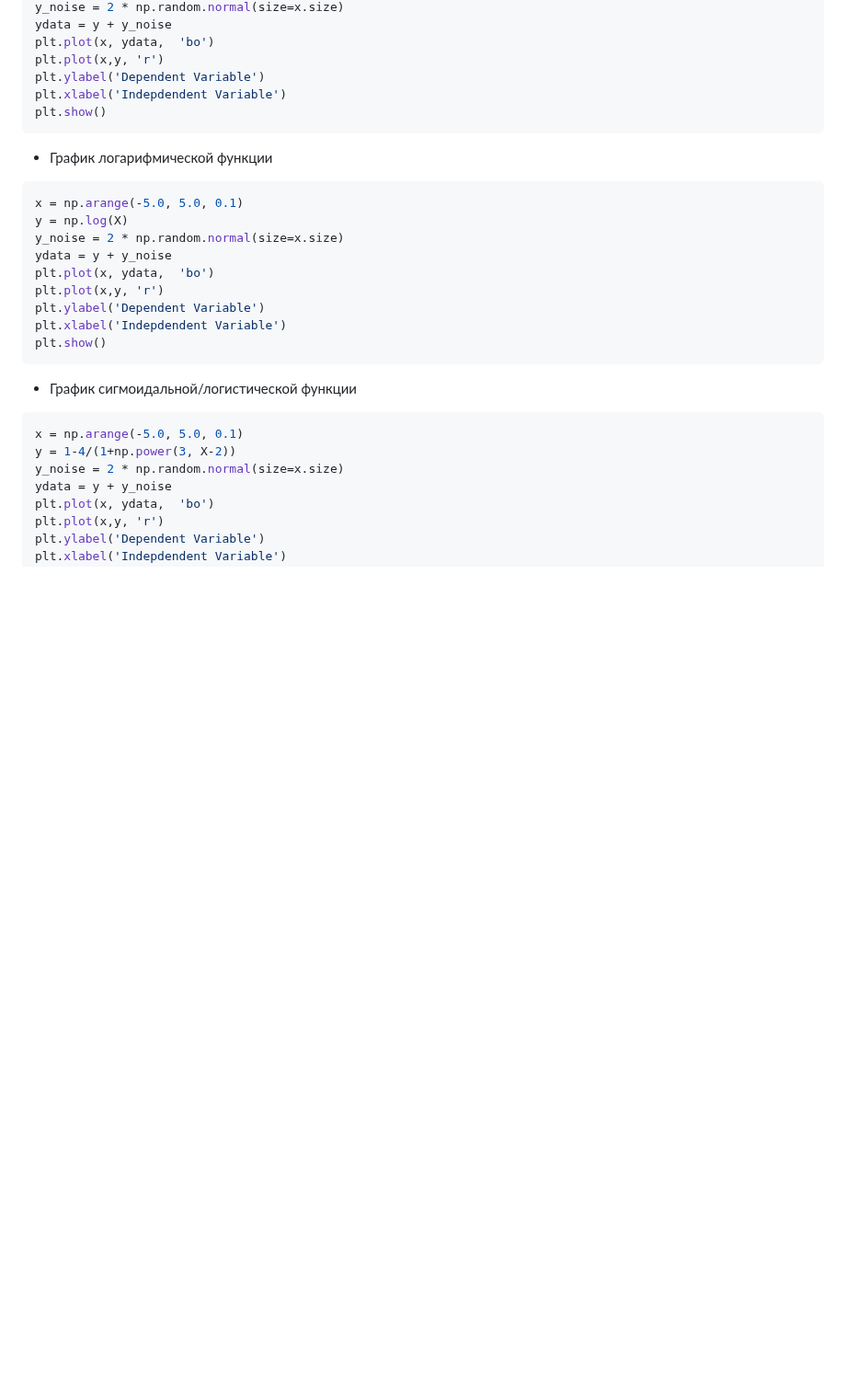
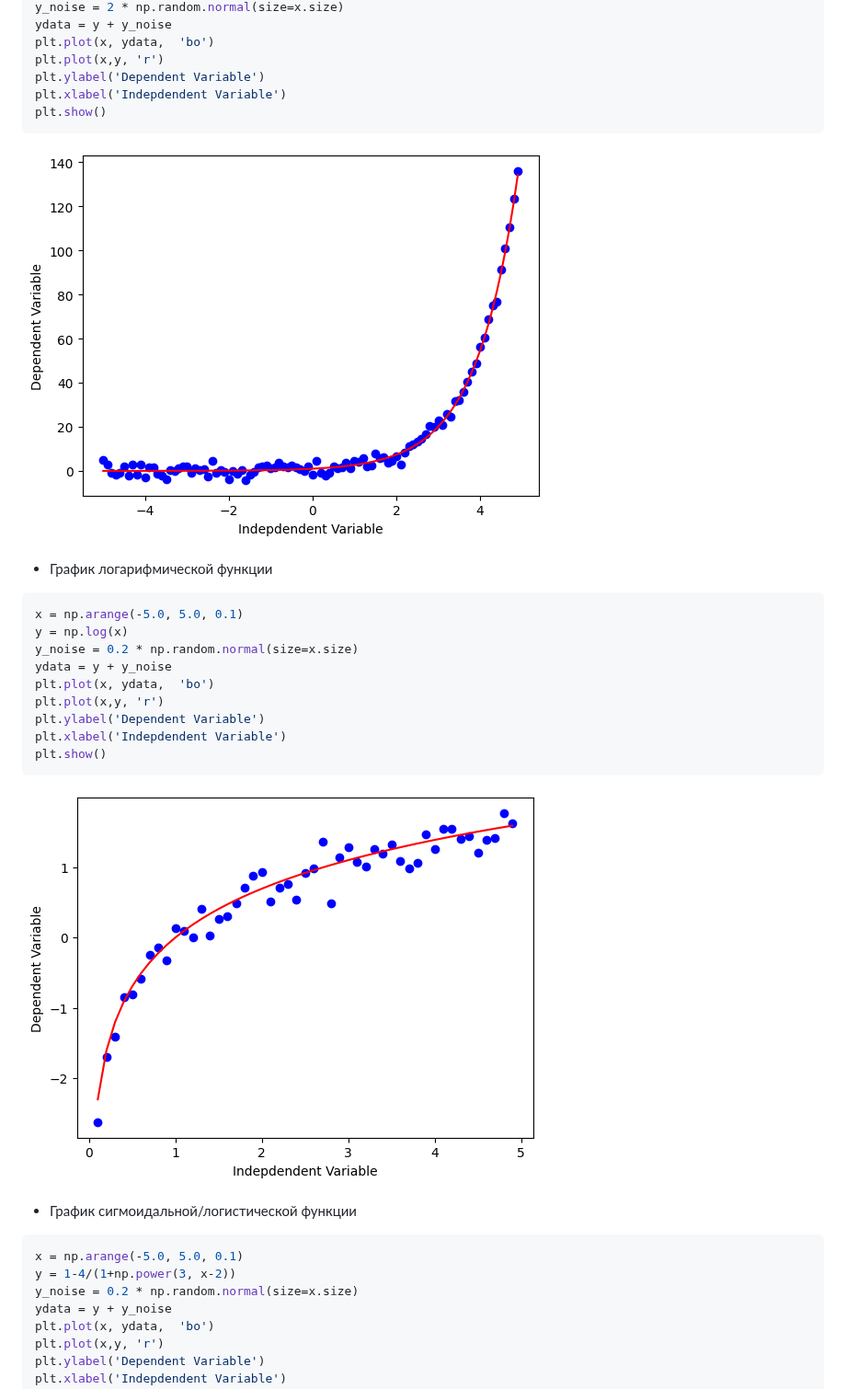
Before and after one commit to danil1online/Intellectual-Systems-and-Technologies-Practice, a Markdown page: docs/Pr_18.md, the part around one of its changes. Shown at 92% size. GitHub-like rendering; blank space fills up the shorter version.

````diff
--- a/docs/Pr_18.md
+++ b/docs/Pr_18.md
@@ -85,11 +87,12 @@ $$ y = \log(a x^3 + b x^2 + c x + d)$$
   plt.xlabel('Indepdendent Variable')
   plt.show()
   ```
+![График](../images/output_16_0.png)
   - График логарифмической функции
   ```python
   x = np.arange(-5.0, 5.0, 0.1)
-  y = np.log(X)
-  y_noise = 2 * np.random.normal(size=x.size)
+  y = np.log(x)
+  y_noise = 0.2 * np.random.normal(size=x.size)
   ydata = y + y_noise
   plt.plot(x, ydata,  'bo')
   plt.plot(x,y, 'r')
@@ -97,11 +100,12 @@ $$ y = \log(a x^3 + b x^2 + c x + d)$$
   plt.xlabel('Indepdendent Variable')
   plt.show()
   ```
+![График](../images/output_18_1.png)
   - График сигмоидальной/логистической функции
   ```python
   x = np.arange(-5.0, 5.0, 0.1)
-  y = 1-4/(1+np.power(3, X-2))
-  y_noise = 2 * np.random.normal(size=x.size)
+  y = 1-4/(1+np.power(3, x-2))
+  y_noise = 0.2 * np.random.normal(size=x.size)
   ydata = y + y_noise
   plt.plot(x, ydata,  'bo')
   plt.plot(x,y, 'r')
````
Also changed, not shown: other parts of docs/Pr_18.md (+4 -11 lines).
